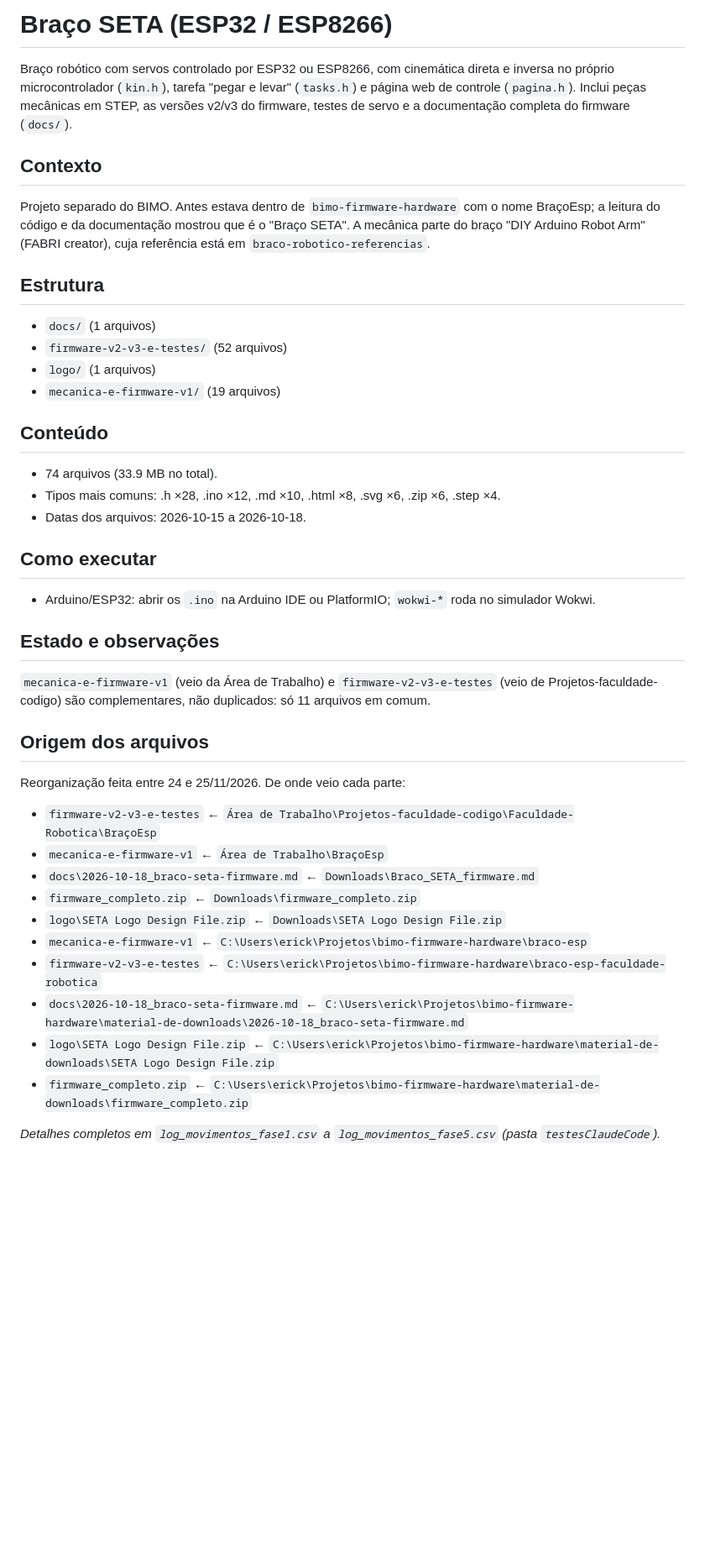
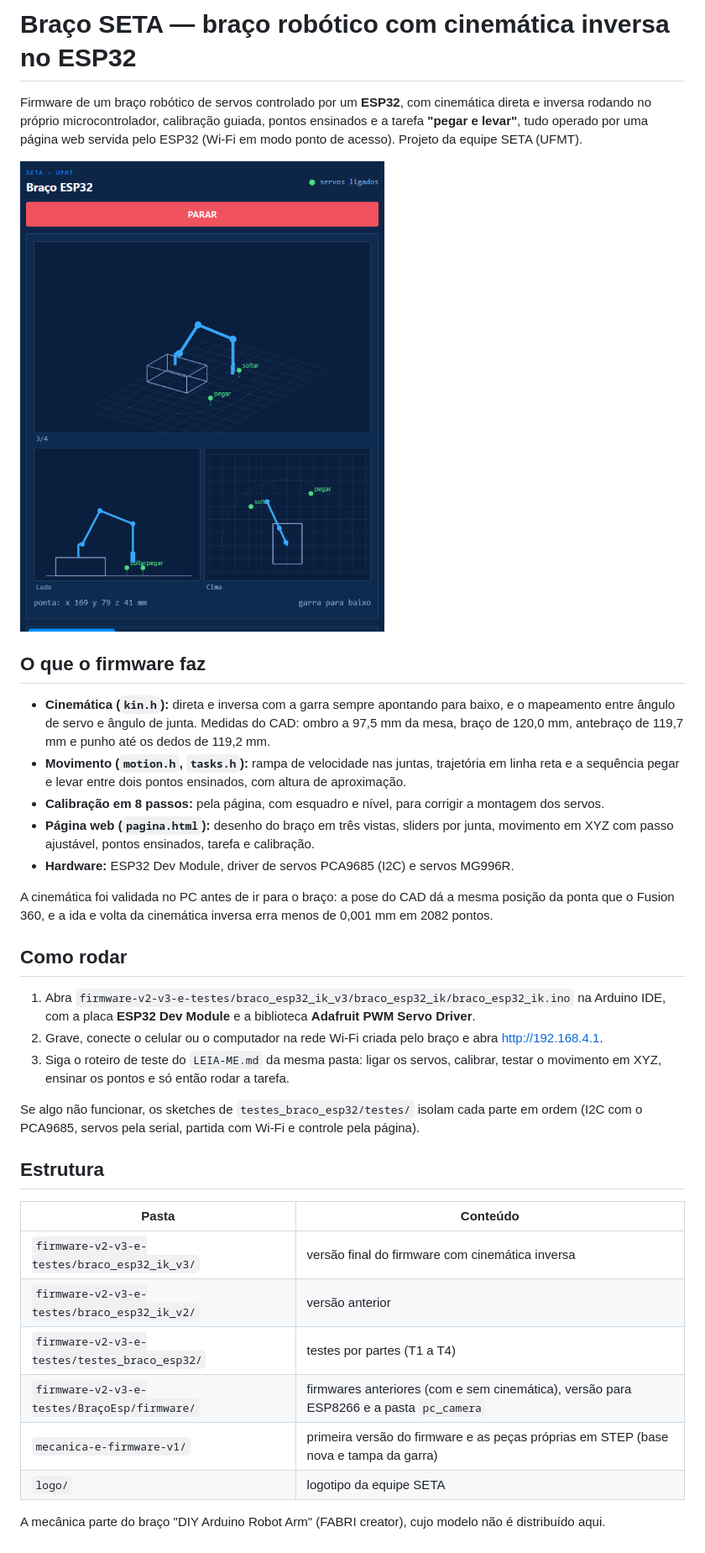
Before and after one commit to ErickSebba/braco-seta-esp32, a Markdown page: README.md, the part around the change. Shown at 84% size. Drawn GitHub-style; pictures changed too: docs/imagens/pagina-de-controle.png (added); blank space fills up the shorter version.

Commit message:
docs: reescreve README com imagem da página de controle

```diff
--- a/README.md
+++ b/README.md
@@ -1,38 +1,48 @@
-# Braço SETA (ESP32 / ESP8266)
+# Braço SETA — braço robótico com cinemática inversa no ESP32
 
-Braço robótico com servos controlado por ESP32 ou ESP8266, com cinemática direta e inversa no próprio microcontrolador (`kin.h`), tarefa "pegar e levar" (`tasks.h`) e página web de controle (`pagina.h`). Inclui peças mecânicas em STEP, as versões v2/v3 do firmware, testes de servo e a documentação completa do firmware (`docs/`).
+Firmware de um braço robótico de servos controlado por um **ESP32**, com cinemática direta e
+inversa rodando no próprio microcontrolador, calibração guiada, pontos ensinados e a tarefa
+**"pegar e levar"**, tudo operado por uma página web servida pelo ESP32 (Wi-Fi em modo ponto de
+acesso). Projeto da equipe SETA (UFMT).
 
-## Contexto
-Projeto separado do BIMO. Antes estava dentro de `bimo-firmware-hardware` com o nome BraçoEsp; a leitura do código e da documentação mostrou que é o "Braço SETA". A mecânica parte do braço "DIY Arduino Robot Arm" (FABRI creator), cuja referência está em `braco-robotico-referencias`.
+![Página de controle servida pelo ESP32, com o braço nas vistas 3/4, lateral e de cima (pose de exemplo)](docs/imagens/pagina-de-controle.png)
+
+## O que o firmware faz
+
+- **Cinemática (`kin.h`):** direta e inversa com a garra sempre apontando para baixo, e o
+  mapeamento entre ângulo de servo e ângulo de junta. Medidas do CAD: ombro a 97,5 mm da mesa,
+  braço de 120,0 mm, antebraço de 119,7 mm e punho até os dedos de 119,2 mm.
+- **Movimento (`motion.h`, `tasks.h`):** rampa de velocidade nas juntas, trajetória em linha reta e
+  a sequência pegar e levar entre dois pontos ensinados, com altura de aproximação.
+- **Calibração em 8 passos:** pela página, com esquadro e nível, para corrigir a montagem dos servos.
+- **Página web (`pagina.html`):** desenho do braço em três vistas, sliders por junta, movimento em
+  XYZ com passo ajustável, pontos ensinados, tarefa e calibração.
+- **Hardware:** ESP32 Dev Module, driver de servos PCA9685 (I2C) e servos MG996R.
+
+A cinemática foi validada no PC antes de ir para o braço: a pose do CAD dá a mesma posição da
+ponta que o Fusion 360, e a ida e volta da cinemática inversa erra menos de 0,001 mm em 2082 pontos.
+
+## Como rodar
+
+1. Abra `firmware-v2-v3-e-testes/braco_esp32_ik_v3/braco_esp32_ik/braco_esp32_ik.ino` na Arduino IDE,
+   com a placa **ESP32 Dev Module** e a biblioteca **Adafruit PWM Servo Driver**.
+2. Grave, conecte o celular ou o computador na rede Wi-Fi criada pelo braço e abra
+   http://192.168.4.1.
+3. Siga o roteiro de teste do `LEIA-ME.md` da mesma pasta: ligar os servos, calibrar, testar o
+   movimento em XYZ, ensinar os pontos e só então rodar a tarefa.
+
+Se algo não funcionar, os sketches de `testes_braco_esp32/testes/` isolam cada parte em ordem
+(I2C com o PCA9685, servos pela serial, partida com Wi-Fi e controle pela página).
 
 ## Estrutura
-- `docs/` (1 arquivos)
-- `firmware-v2-v3-e-testes/` (52 arquivos)
-- `logo/` (1 arquivos)
-- `mecanica-e-firmware-v1/` (19 arquivos)
 
-## Conteúdo
-- 74 arquivos (33.9 MB no total).
-- Tipos mais comuns: .h ×28, .ino ×12, .md ×10, .html ×8, .svg ×6, .zip ×6, .step ×4.
-- Datas dos arquivos: 2026-10-15 a 2026-10-18.
+| Pasta | Conteúdo |
+|---|---|
+| `firmware-v2-v3-e-testes/braco_esp32_ik_v3/` | versão final do firmware com cinemática inversa |
+| `firmware-v2-v3-e-testes/braco_esp32_ik_v2/` | versão anterior |
+| `firmware-v2-v3-e-testes/testes_braco_esp32/` | testes por partes (T1 a T4) |
+| `firmware-v2-v3-e-testes/BraçoEsp/firmware/` | firmwares anteriores (com e sem cinemática), versão para ESP8266 e a pasta `pc_camera` |
+| `mecanica-e-firmware-v1/` | primeira versão do firmware e as peças próprias em STEP (base nova e tampa da garra) |
+| `logo/` | logotipo da equipe SETA |
 
-## Como executar
-- Arduino/ESP32: abrir os `.ino` na Arduino IDE ou PlatformIO; `wokwi-*` roda no simulador Wokwi.
-
-## Estado e observações
-`mecanica-e-firmware-v1` (veio da Área de Trabalho) e `firmware-v2-v3-e-testes` (veio de Projetos-faculdade-codigo) são complementares, não duplicados: só 11 arquivos em comum.
-
-## Origem dos arquivos
-Reorganização feita entre 24 e 25/11/2026. De onde veio cada parte:
-- `firmware-v2-v3-e-testes` ← `Área de Trabalho\Projetos-faculdade-codigo\Faculdade-Robotica\BraçoEsp`
-- `mecanica-e-firmware-v1` ← `Área de Trabalho\BraçoEsp`
-- `docs\2026-10-18_braco-seta-firmware.md` ← `Downloads\Braco_SETA_firmware.md`
-- `firmware_completo.zip` ← `Downloads\firmware_completo.zip`
-- `logo\SETA Logo Design File.zip` ← `Downloads\SETA Logo Design File.zip`
-- `mecanica-e-firmware-v1` ← `C:\Users\erick\Projetos\bimo-firmware-hardware\braco-esp`
-- `firmware-v2-v3-e-testes` ← `C:\Users\erick\Projetos\bimo-firmware-hardware\braco-esp-faculdade-robotica`
-- `docs\2026-10-18_braco-seta-firmware.md` ← `C:\Users\erick\Projetos\bimo-firmware-hardware\material-de-downloads\2026-10-18_braco-seta-firmware.md`
-- `logo\SETA Logo Design File.zip` ← `C:\Users\erick\Projetos\bimo-firmware-hardware\material-de-downloads\SETA Logo Design File.zip`
-- `firmware_completo.zip` ← `C:\Users\erick\Projetos\bimo-firmware-hardware\material-de-downloads\firmware_completo.zip`
-
-_Detalhes completos em `log_movimentos_fase1.csv` a `log_movimentos_fase5.csv` (pasta `testesClaudeCode`)._
+A mecânica parte do braço "DIY Arduino Robot Arm" (FABRI creator), cujo modelo não é distribuído aqui.
```
Also changed, not shown: 1 other file.
